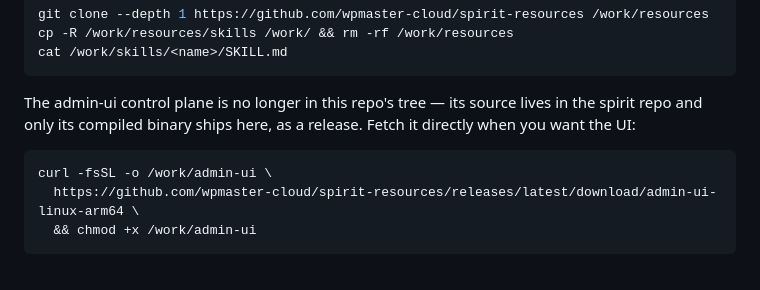
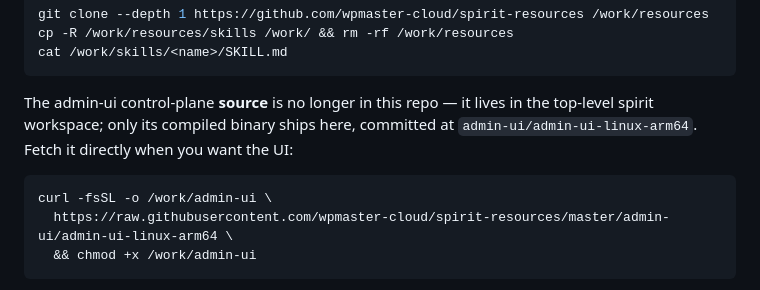
Before and after one commit to wpmaster-cloud/spirit-resources, a Markdown page: skills/agent-workshop/SKILL.md, the part around the change. Drawn GitHub-style.

Commit message:
agent-workshop: point admin-ui fetch at the committed raw binary, not releases

````diff
--- a/skills/agent-workshop/SKILL.md
+++ b/skills/agent-workshop/SKILL.md
@@ -226,13 +226,13 @@ cp -R /work/resources/skills /work/ && rm -rf /work/resources
 cat /work/skills/<name>/SKILL.md
 ```
 
-The admin-ui control plane is no longer in this repo's tree — its source
-lives in the spirit repo and only its compiled binary ships here, as a
-release. Fetch it directly when you want the UI:
+The admin-ui control-plane **source** is no longer in this repo — it lives in
+the top-level spirit workspace; only its compiled binary ships here, committed
+at `admin-ui/admin-ui-linux-arm64`. Fetch it directly when you want the UI:
 
 ```bash
 curl -fsSL -o /work/admin-ui \
-  https://github.com/wpmaster-cloud/spirit-resources/releases/latest/download/admin-ui-linux-arm64 \
+  https://raw.githubusercontent.com/wpmaster-cloud/spirit-resources/master/admin-ui/admin-ui-linux-arm64 \
   && chmod +x /work/admin-ui
 ```
 
````
